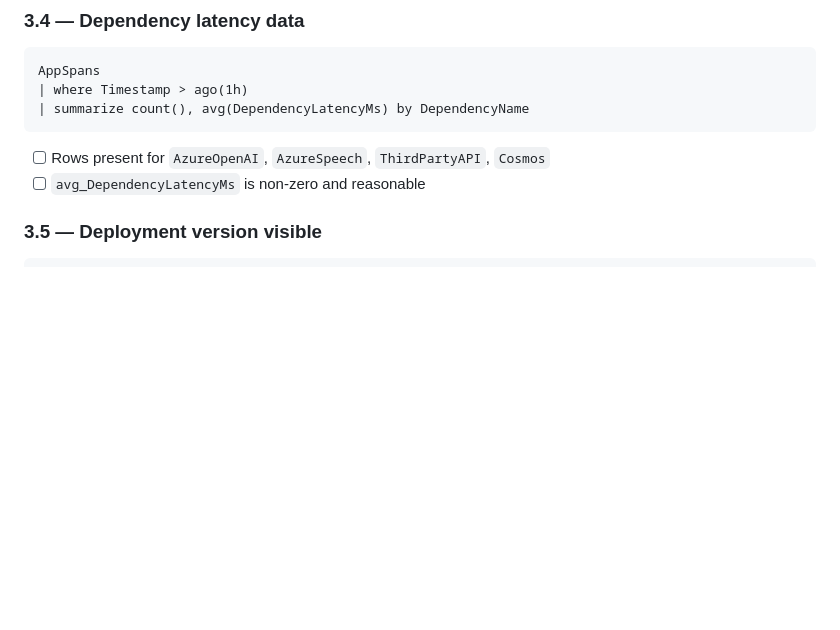
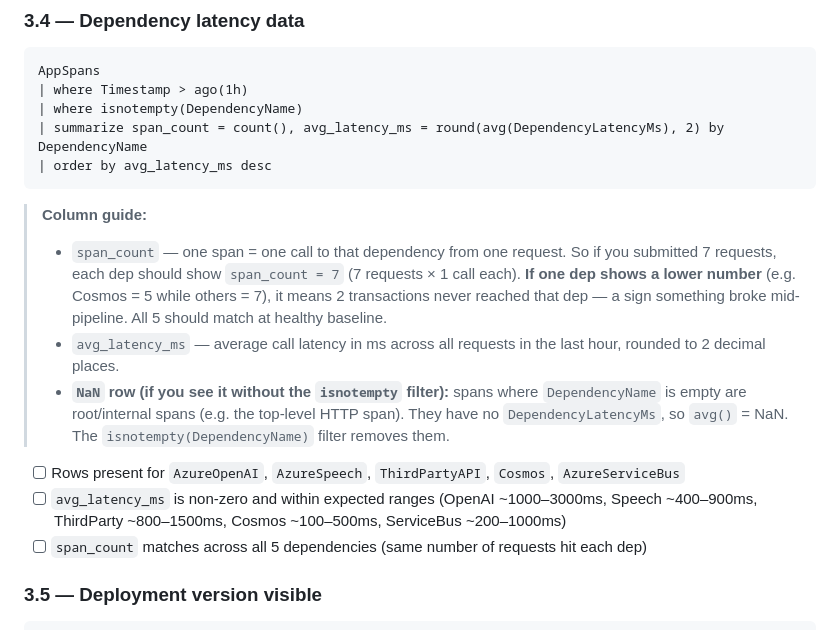
Before and after one commit to kunalchandratre1/ai-observability-sre-demo, a Markdown page: docs/verification-checklist.md, the part around the change. Drawn GitHub-style; blank space fills up the shorter version.

Commit message:
fix: replace hardcoded ADX datasource UID + checklist fixes (3.4 query, NaN explanation)

````diff
--- a/docs/verification-checklist.md
+++ b/docs/verification-checklist.md
@@ -188,10 +188,18 @@ union AppLogs, AppSpans, AppExceptions
 ```kql
 AppSpans
 | where Timestamp > ago(1h)
-| summarize count(), avg(DependencyLatencyMs) by DependencyName
+| where isnotempty(DependencyName)
+| summarize span_count = count(), avg_latency_ms = round(avg(DependencyLatencyMs), 2) by DependencyName
+| order by avg_latency_ms desc
 ```
-- [ ] Rows present for `AzureOpenAI`, `AzureSpeech`, `ThirdPartyAPI`, `Cosmos`
-- [ ] `avg_DependencyLatencyMs` is non-zero and reasonable
+> **Column guide:**
+> - `span_count` — one span = one call to that dependency from one request. So if you submitted 7 requests, each dep should show `span_count = 7` (7 requests × 1 call each). **If one dep shows a lower number** (e.g. Cosmos = 5 while others = 7), it means 2 transactions never reached that dep — a sign something broke mid-pipeline. All 5 should match at healthy baseline.
+> - `avg_latency_ms` — average call latency in ms across all requests in the last hour, rounded to 2 decimal places.
+> - **`NaN` row (if you see it without the `isnotempty` filter):** spans where `DependencyName` is empty are root/internal spans (e.g. the top-level HTTP span). They have no `DependencyLatencyMs`, so `avg()` = NaN. The `isnotempty(DependencyName)` filter removes them.
+
+- [ ] Rows present for `AzureOpenAI`, `AzureSpeech`, `ThirdPartyAPI`, `Cosmos`, `AzureServiceBus`
+- [ ] `avg_latency_ms` is non-zero and within expected ranges (OpenAI ~1000–3000ms, Speech ~400–900ms, ThirdParty ~800–1500ms, Cosmos ~100–500ms, ServiceBus ~200–1000ms)
+- [ ] `span_count` matches across all 5 dependencies (same number of requests hit each dep)
 
 ### 3.5 — Deployment version visible
 ```kql
````
